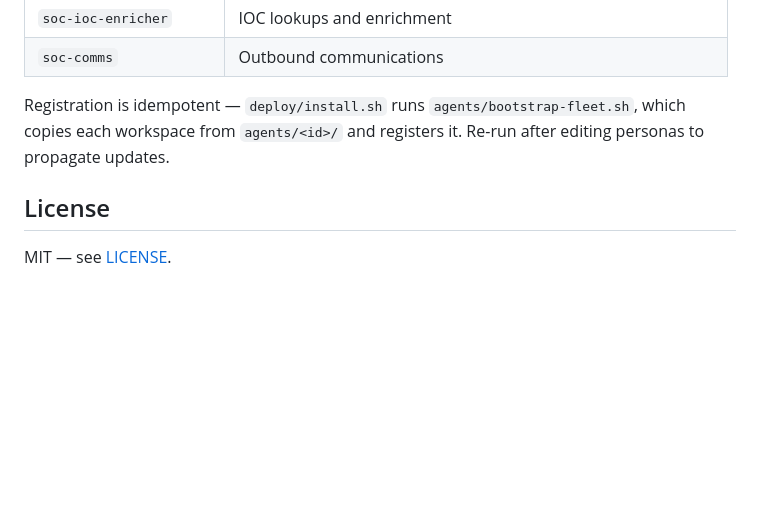
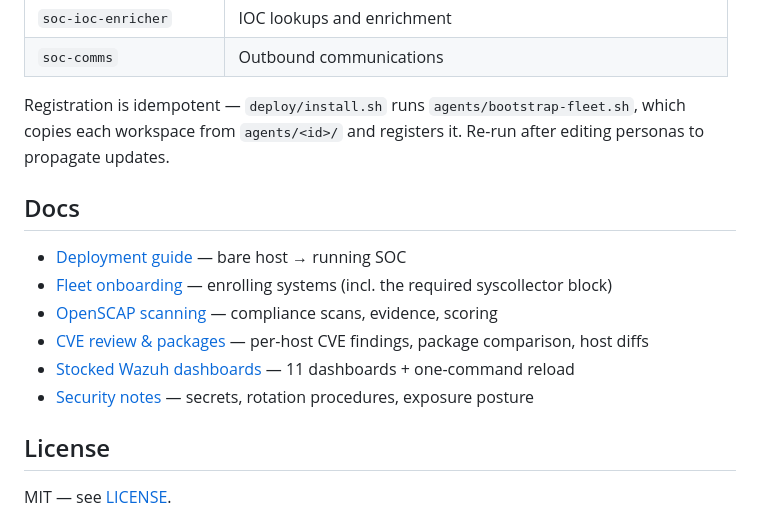
Before and after one commit to dmrobbi/soc-openclaw, a Markdown page: README.md, the part around one of its changes. Rendered like a GitHub page; blank space fills up the shorter version.

```diff
--- a/README.md
+++ b/README.md
@@ -88,6 +156,15 @@ Registration is idempotent — `deploy/install.sh` runs `agents/bootstrap-fleet.
 which copies each workspace from `agents/<id>/` and registers it. Re-run after
 editing personas to propagate updates.
 
+## Docs
+
+- [Deployment guide](docs/deploy-guide.md) — bare host → running SOC
+- [Fleet onboarding](docs/fleet-onboarding.md) — enrolling systems (incl. the required syscollector block)
+- [OpenSCAP scanning](docs/openscap-scanning.md) — compliance scans, evidence, scoring
+- [CVE review & packages](docs/cve-packages.md) — per-host CVE findings, package comparison, host diffs
+- [Stocked Wazuh dashboards](docs/wazuh-dashboards.md) — 11 dashboards + one-command reload
+- [Security notes](docs/security-notes.md) — secrets, rotation procedures, exposure posture
+
 ## License
 
 MIT — see [LICENSE](LICENSE).
```
Also changed, not shown: other parts of README.md (+78 -10 lines).
